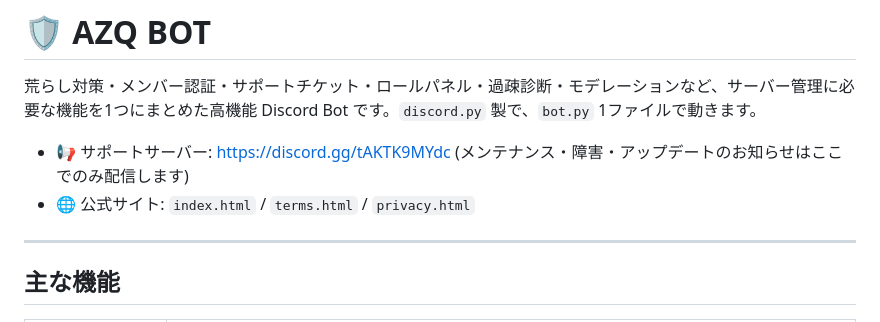
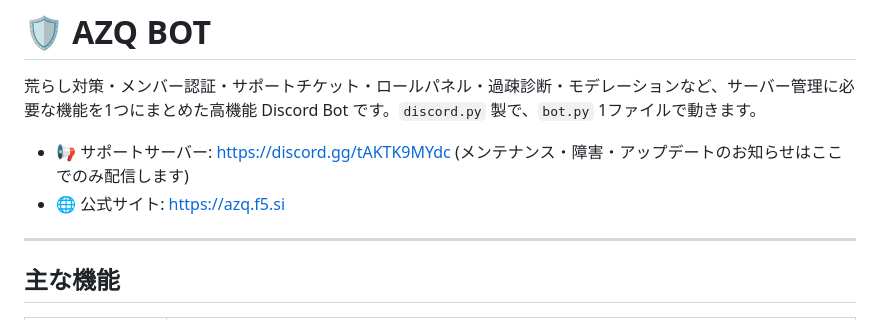
Before and after one commit to Azuk1-azq/AZQ-BOT, a Markdown page: README.md, the part around the change. GitHub-like rendering.

```diff
--- a/README.md
+++ b/README.md
@@ -4,7 +4,7 @@
 
 - 📢 サポートサーバー: https://discord.gg/tAKTK9MYdc
   (メンテナンス・障害・アップデートのお知らせはここでのみ配信します)
-- 🌐 公式サイト: `index.html` / `terms.html` / `privacy.html`
+- 🌐 公式サイト: https://azq.f5.si
 
 ---
 
```
